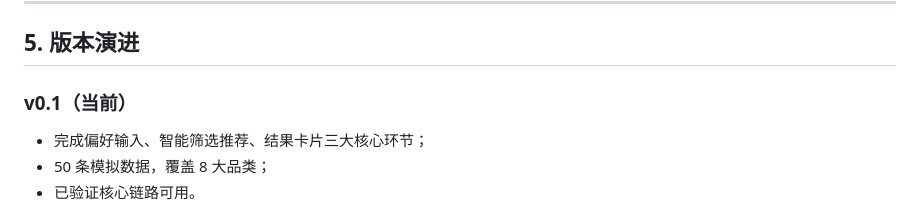
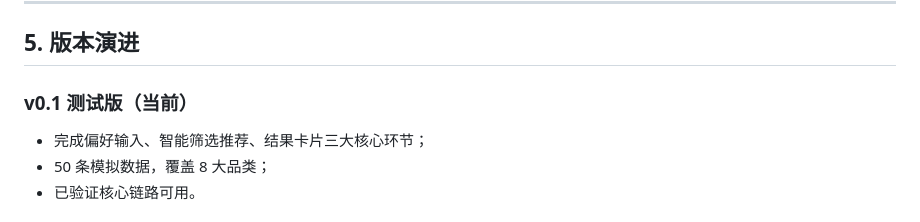
Before and after one commit to youcheng10d/what-to-eat, a Markdown page: docs/AI-Collaboration.md, the part around the change. GitHub-like rendering.

```diff
--- a/docs/AI-Collaboration.md
+++ b/docs/AI-Collaboration.md
@@ -79,7 +79,7 @@
 
 ## 5. 版本演进
 
-### v0.1（当前）
+### v0.1 测试版（当前）
 - 完成偏好输入、智能筛选推荐、结果卡片三大核心环节；
 - 50 条模拟数据，覆盖 8 大品类；
 - 已验证核心链路可用。
```
Also changed, not shown: README.md (+4 -2 lines).
